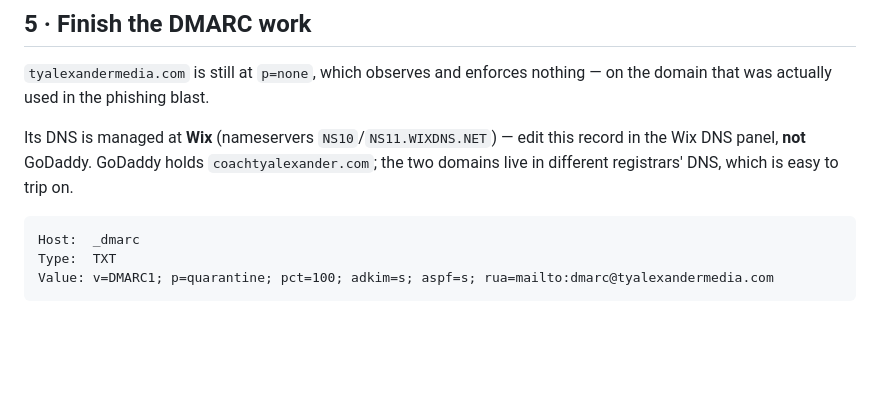
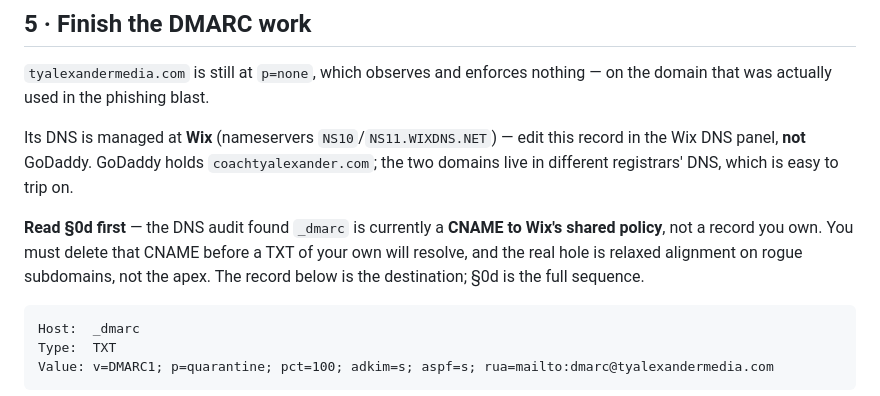
Before and after one commit to tyalexandermedia/lola-backend, a Markdown page: docs/SECURITY.md, the part around one of its changes. GitHub-like rendering; blank space fills up the shorter version.

````diff
--- a/docs/SECURITY.md
+++ b/docs/SECURITY.md
@@ -244,6 +304,12 @@ Its DNS is managed at **Wix** (nameservers `NS10`/`NS11.WIXDNS.NET`) — edit th
 record in the Wix DNS panel, **not** GoDaddy. GoDaddy holds `coachtyalexander.com`;
 the two domains live in different registrars' DNS, which is easy to trip on.
 
+**Read §0d first** — the DNS audit found `_dmarc` is currently a **CNAME to
+Wix's shared policy**, not a record you own. You must delete that CNAME before a
+TXT of your own will resolve, and the real hole is relaxed alignment on rogue
+subdomains, not the apex. The record below is the destination; §0d is the full
+sequence.
+
 ```
 Host:  _dmarc
 Type:  TXT
````
Also changed, not shown: other parts of docs/SECURITY.md (+60 -0 lines).
